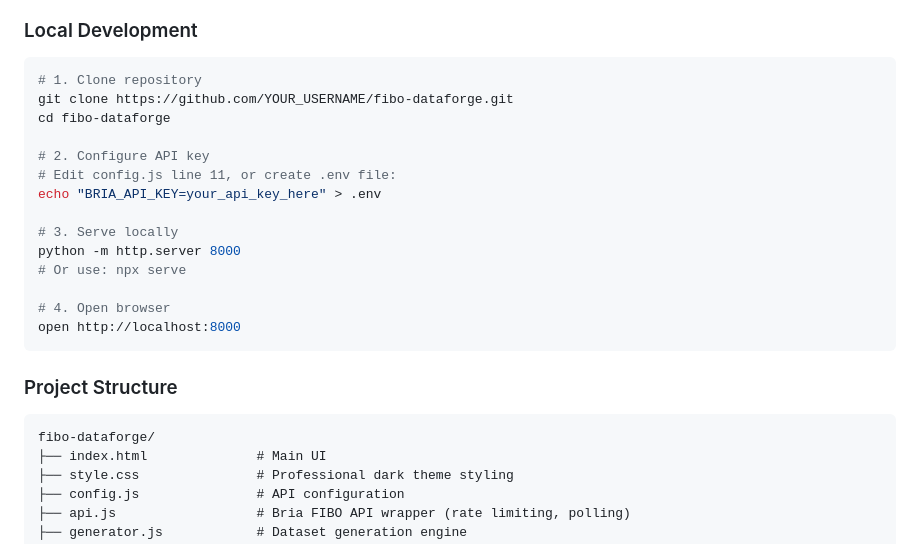
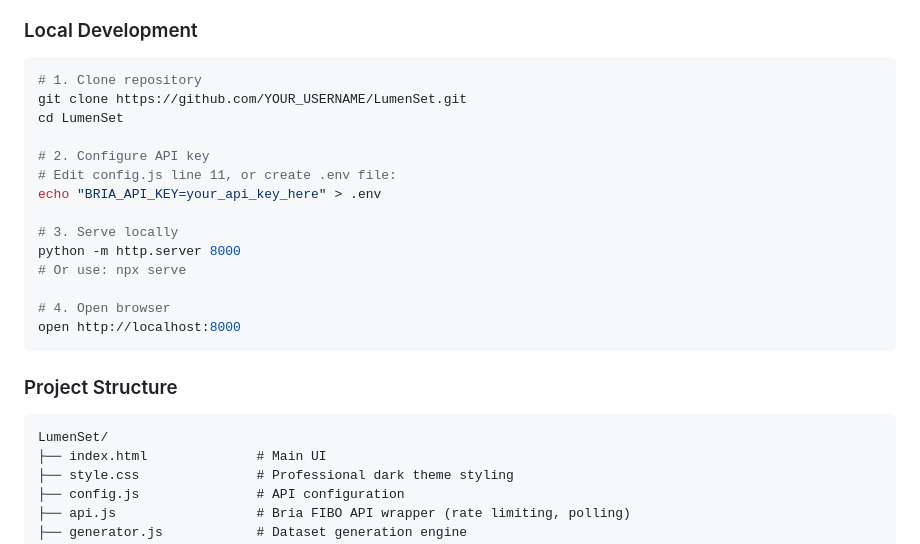
Before and after one commit to gparthiv/LumenSet, a Markdown page: README.md, the part around the change. Rendered like a GitHub page.

````diff
--- a/README.md
+++ b/README.md
@@ -196,8 +196,8 @@ FIBO's **JSON-native architecture** enables:
 ### Local Development
 ```bash
 # 1. Clone repository
-git clone https://github.com/YOUR_USERNAME/fibo-dataforge.git
-cd fibo-dataforge
+git clone https://github.com/YOUR_USERNAME/LumenSet.git
+cd LumenSet
 
 # 2. Configure API key
 # Edit config.js line 11, or create .env file:
@@ -213,7 +213,7 @@ open http://localhost:8000
 
 ### Project Structure
 ```
-fibo-dataforge/
+LumenSet/
 ├── index.html              # Main UI
 ├── style.css               # Professional dark theme styling
 ├── config.js               # API configuration
````
